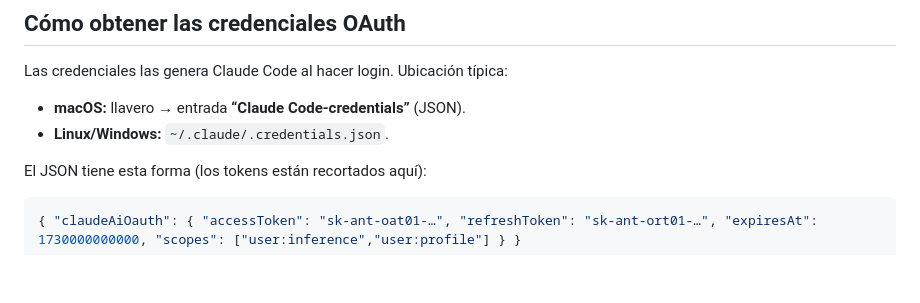
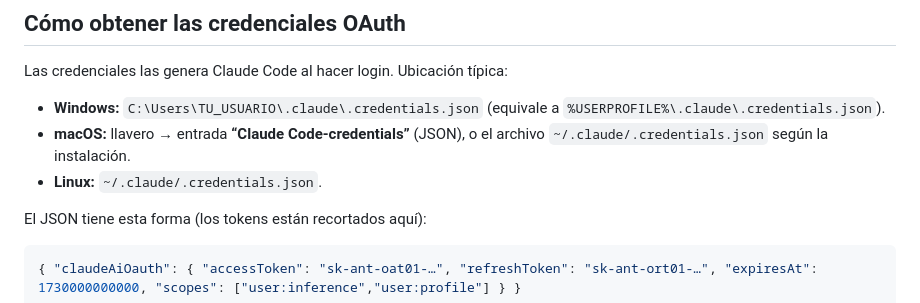
Before and after one commit to jose25-9/default, a Markdown page: claude-usage-widget.README.md, the part around the change. Rendered like a GitHub page; blank space fills up the shorter version.

```diff
--- a/claude-usage-widget.README.md
+++ b/claude-usage-widget.README.md
@@ -57,8 +57,11 @@ En la app, el menú del script ofrece **"Configurar proxy (Cloudflare)"** y
 
 Las credenciales las genera Claude Code al hacer login. Ubicación típica:
 
-- **macOS:** llavero → entrada **“Claude Code-credentials”** (JSON).
-- **Linux/Windows:** `~/.claude/.credentials.json`.
+- **Windows:** `C:\Users\TU_USUARIO\.claude\.credentials.json`
+  (equivale a `%USERPROFILE%\.claude\.credentials.json`).
+- **macOS:** llavero → entrada **“Claude Code-credentials”** (JSON), o el archivo
+  `~/.claude/.credentials.json` según la instalación.
+- **Linux:** `~/.claude/.credentials.json`.
 
 El JSON tiene esta forma (los tokens están recortados aquí):
 
```
Also changed, not shown: proxy/README.md (+105 -21 lines).
